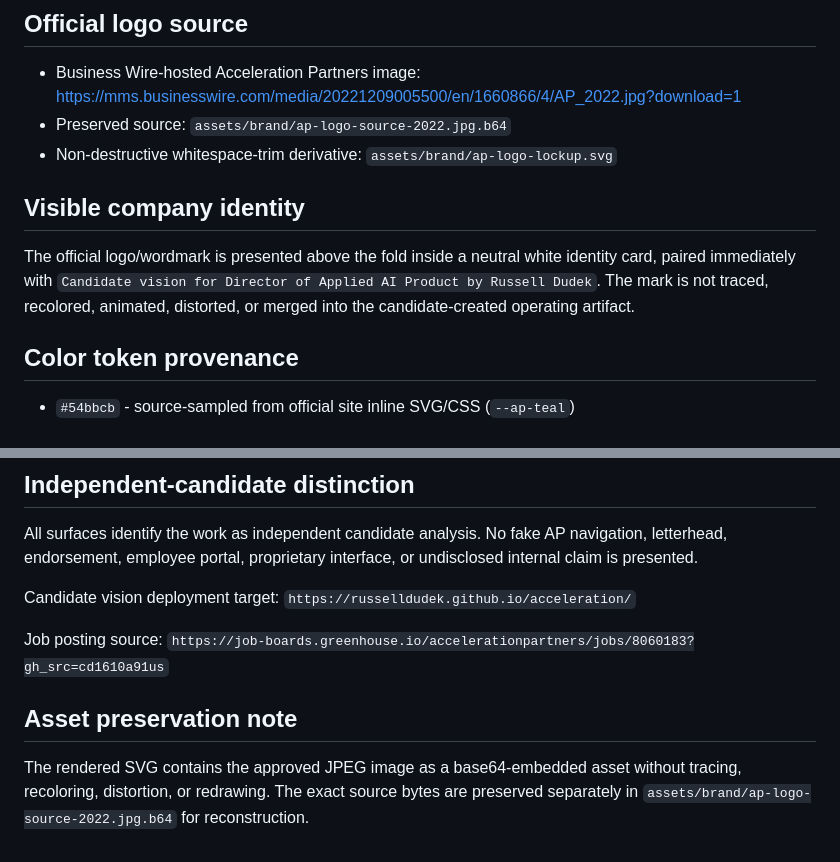
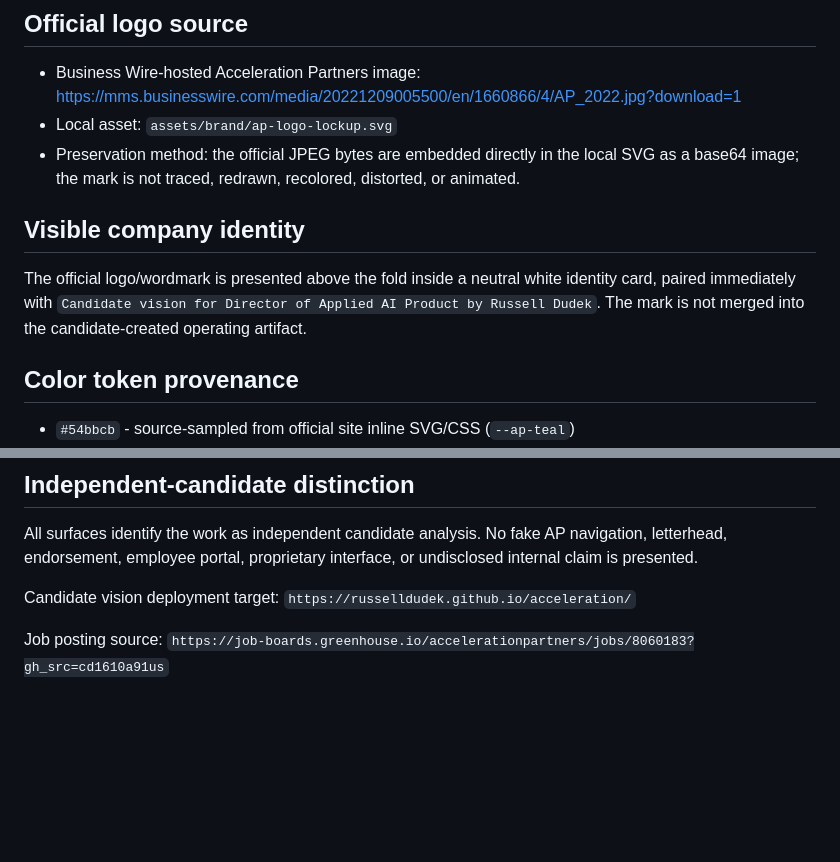
Before and after one commit to russelldudek/acceleration, a Markdown page: brand-intelligence.md, 2 parts joined by grey strips. Drawn GitHub-style; blank space fills up the shorter version.

Commit message:
Correct brand asset provenance record

```diff
--- a/brand-intelligence.md
+++ b/brand-intelligence.md
@@ -7,11 +7,11 @@
 
 ## Official logo source
 - Business Wire-hosted Acceleration Partners image: https://mms.businesswire.com/media/20221209005500/en/1660866/4/AP_2022.jpg?download=1
-- Preserved source: `assets/brand/ap-logo-source-2022.jpg.b64`
-- Non-destructive whitespace-trim derivative: `assets/brand/ap-logo-lockup.svg`
+- Local asset: `assets/brand/ap-logo-lockup.svg`
+- Preservation method: the official JPEG bytes are embedded directly in the local SVG as a base64 image; the mark is not traced, redrawn, recolored, distorted, or animated.
 
 ## Visible company identity
-The official logo/wordmark is presented above the fold inside a neutral white identity card, paired immediately with `Candidate vision for Director of Applied AI Product by Russell Dudek`. The mark is not traced, recolored, animated, distorted, or merged into the candidate-created operating artifact.
+The official logo/wordmark is presented above the fold inside a neutral white identity card, paired immediately with `Candidate vision for Director of Applied AI Product by Russell Dudek`. The mark is not merged into the candidate-created operating artifact.
 
 ## Color token provenance
 - `#54bbcb` - source-sampled from official site inline SVG/CSS (`--ap-teal`)
@@ -47,7 +47,3 @@ All surfaces identify the work as independent candidate analysis. No fake AP nav
 Candidate vision deployment target: `https://russelldudek.github.io/acceleration/`
 
 Job posting source: `https://job-boards.greenhouse.io/accelerationpartners/jobs/8060183?gh_src=cd1610a91us`
-
-## Asset preservation note
-
-The rendered SVG contains the approved JPEG image as a base64-embedded asset without tracing, recoloring, distortion, or redrawing. The exact source bytes are preserved separately in `assets/brand/ap-logo-source-2022.jpg.b64` for reconstruction.
```
